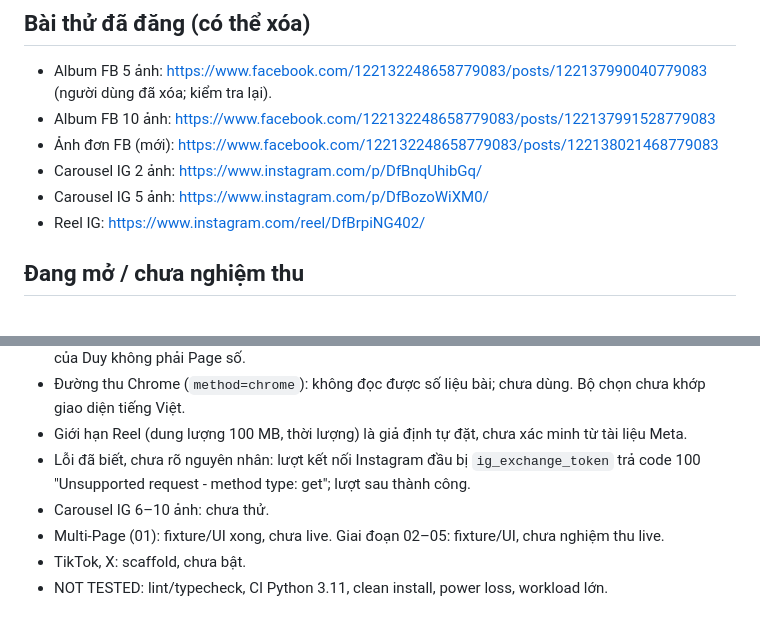
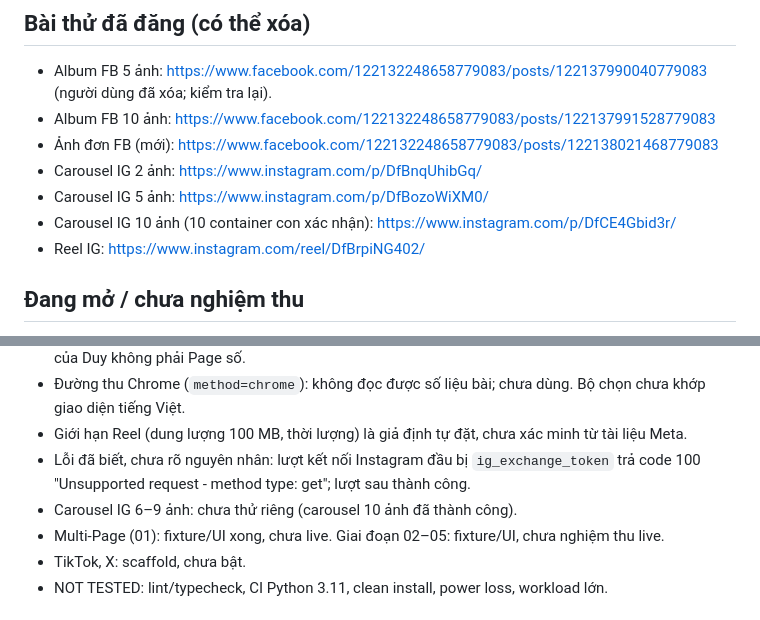
Before and after one commit to thanhtan229/tinix-social-hub, a Markdown page: docs/agent-progress.md, 2 parts joined by grey strips. Drawn GitHub-style.

Commit message:
docs: record Instagram 10-image carousel test in handoff
Co-Authored-By: Claude Haiku 5.5 <noreply@anthropic.com>

```diff
--- a/docs/agent-progress.md
+++ b/docs/agent-progress.md
@@ -21,6 +21,7 @@ Postiz 01–10 hoàn tất ở mức code/fixture. Live đã có cho Facebook Pa
 - Ảnh đơn FB (mới): https://www.facebook.com/122132248658779083/posts/122138021468779083
 - Carousel IG 2 ảnh: https://www.instagram.com/p/DfBnqUhibGq/
 - Carousel IG 5 ảnh: https://www.instagram.com/p/DfBozoWiXM0/
+- Carousel IG 10 ảnh (10 container con xác nhận): https://www.instagram.com/p/DfCE4Gbid3r/
 - Reel IG: https://www.instagram.com/reel/DfBrpiNG402/
 
 ## Đang mở / chưa nghiệm thu
@@ -29,7 +30,7 @@ Postiz 01–10 hoàn tất ở mức code/fixture. Live đã có cho Facebook Pa
 - Đường thu Chrome (`method=chrome`): không đọc được số liệu bài; chưa dùng. Bộ chọn chưa khớp giao diện tiếng Việt.
 - Giới hạn Reel (dung lượng 100 MB, thời lượng) là giả định tự đặt, chưa xác minh từ tài liệu Meta.
 - Lỗi đã biết, chưa rõ nguyên nhân: lượt kết nối Instagram đầu bị `ig_exchange_token` trả code 100 "Unsupported request - method type: get"; lượt sau thành công.
-- Carousel IG 6–10 ảnh: chưa thử.
+- Carousel IG 6–9 ảnh: chưa thử riêng (carousel 10 ảnh đã thành công).
 - Multi-Page (01): fixture/UI xong, chưa live. Giai đoạn 02–05: fixture/UI, chưa nghiệm thu live.
 - TikTok, X: scaffold, chưa bật.
 - NOT TESTED: lint/typecheck, CI Python 3.11, clean install, power loss, workload lớn.
```
